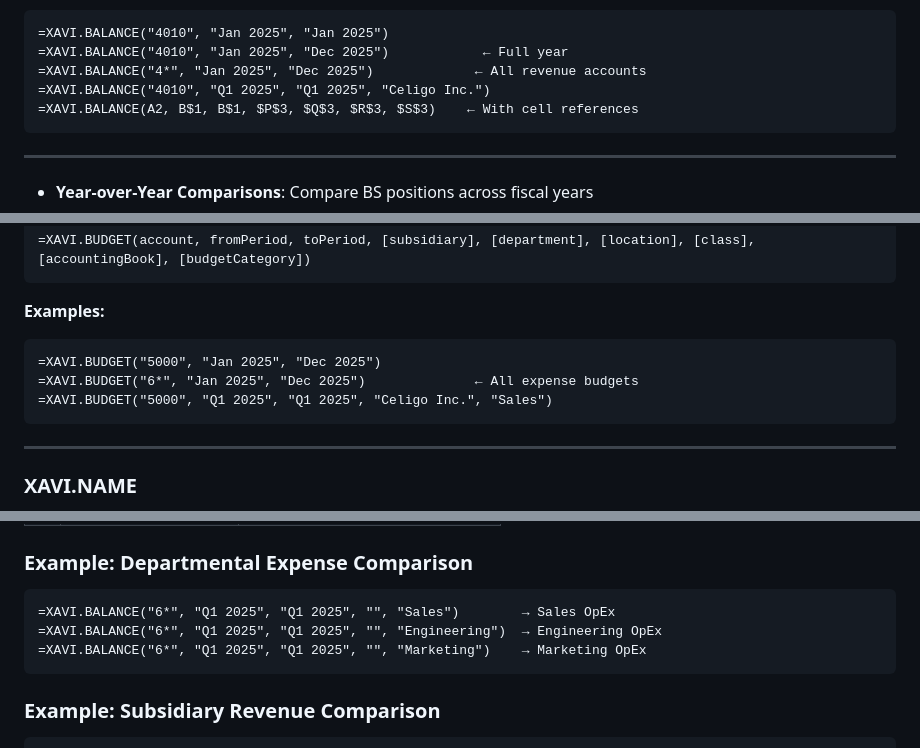
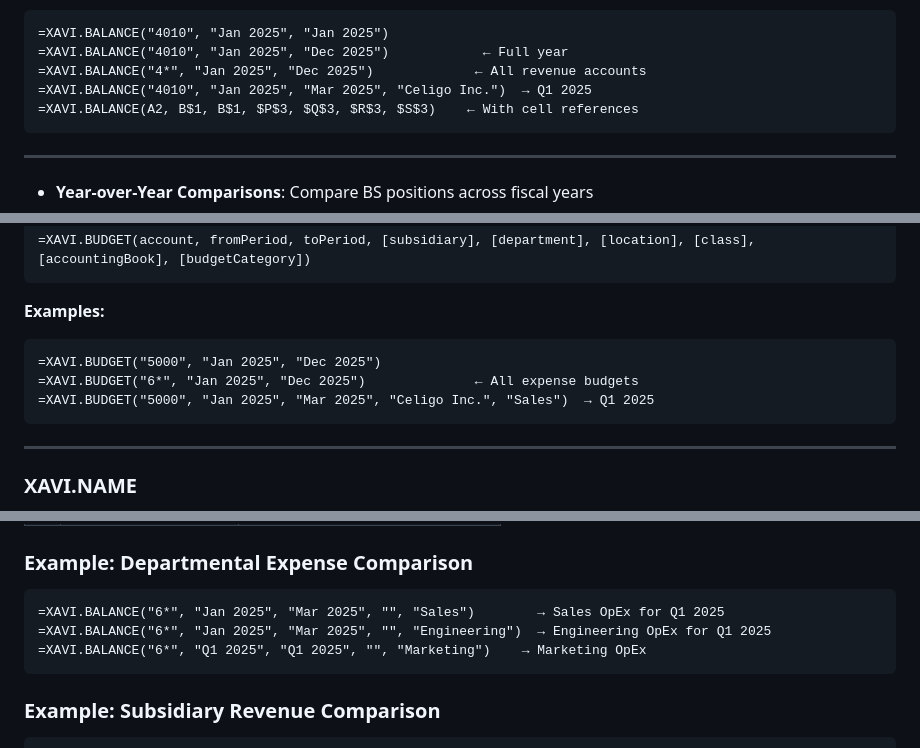
Before and after one commit to chris-cloudextend/netusite-excel-add-in-dotnet, a Markdown page: USER_GUIDE.md, 3 parts joined by grey strips. Rendered like a GitHub page.

````diff
--- a/USER_GUIDE.md
+++ b/USER_GUIDE.md
@@ -95,7 +95,7 @@ Get the GL account balance for a specific period or date range.
 =XAVI.BALANCE("4010", "Jan 2025", "Jan 2025")
 =XAVI.BALANCE("4010", "Jan 2025", "Dec 2025")            ← Full year
 =XAVI.BALANCE("4*", "Jan 2025", "Dec 2025")             ← All revenue accounts
-=XAVI.BALANCE("4010", "Q1 2025", "Q1 2025", "Celigo Inc.")
+=XAVI.BALANCE("4010", "Jan 2025", "Mar 2025", "Celigo Inc.")  → Q1 2025
 =XAVI.BALANCE(A2, B$1, B$1, $P$3, $Q$3, $R$3, $S$3)    ← With cell references
 ```
 
@@ -125,7 +125,7 @@ Get the budget amount for an account and period.
 ```
 =XAVI.BUDGET("5000", "Jan 2025", "Dec 2025")
 =XAVI.BUDGET("6*", "Jan 2025", "Dec 2025")              ← All expense budgets
-=XAVI.BUDGET("5000", "Q1 2025", "Q1 2025", "Celigo Inc.", "Sales")
+=XAVI.BUDGET("5000", "Jan 2025", "Mar 2025", "Celigo Inc.", "Sales")  → Q1 2025
 ```
 
 ---
@@ -226,8 +226,8 @@ Build a complete P&L summary in just 4 formulas:
 ### Example: Departmental Expense Comparison
 
 ```
-=XAVI.BALANCE("6*", "Q1 2025", "Q1 2025", "", "Sales")        → Sales OpEx
-=XAVI.BALANCE("6*", "Q1 2025", "Q1 2025", "", "Engineering")  → Engineering OpEx
+=XAVI.BALANCE("6*", "Jan 2025", "Mar 2025", "", "Sales")        → Sales OpEx for Q1 2025
+=XAVI.BALANCE("6*", "Jan 2025", "Mar 2025", "", "Engineering")  → Engineering OpEx for Q1 2025
 =XAVI.BALANCE("6*", "Q1 2025", "Q1 2025", "", "Marketing")    → Marketing OpEx
 ```
 
````
Also changed, not shown: DOCUMENTATION.md (+1 -1 lines), DOCUMENTATION_REVIEW_CHECKLIST.md (added, +135 -0 lines).
